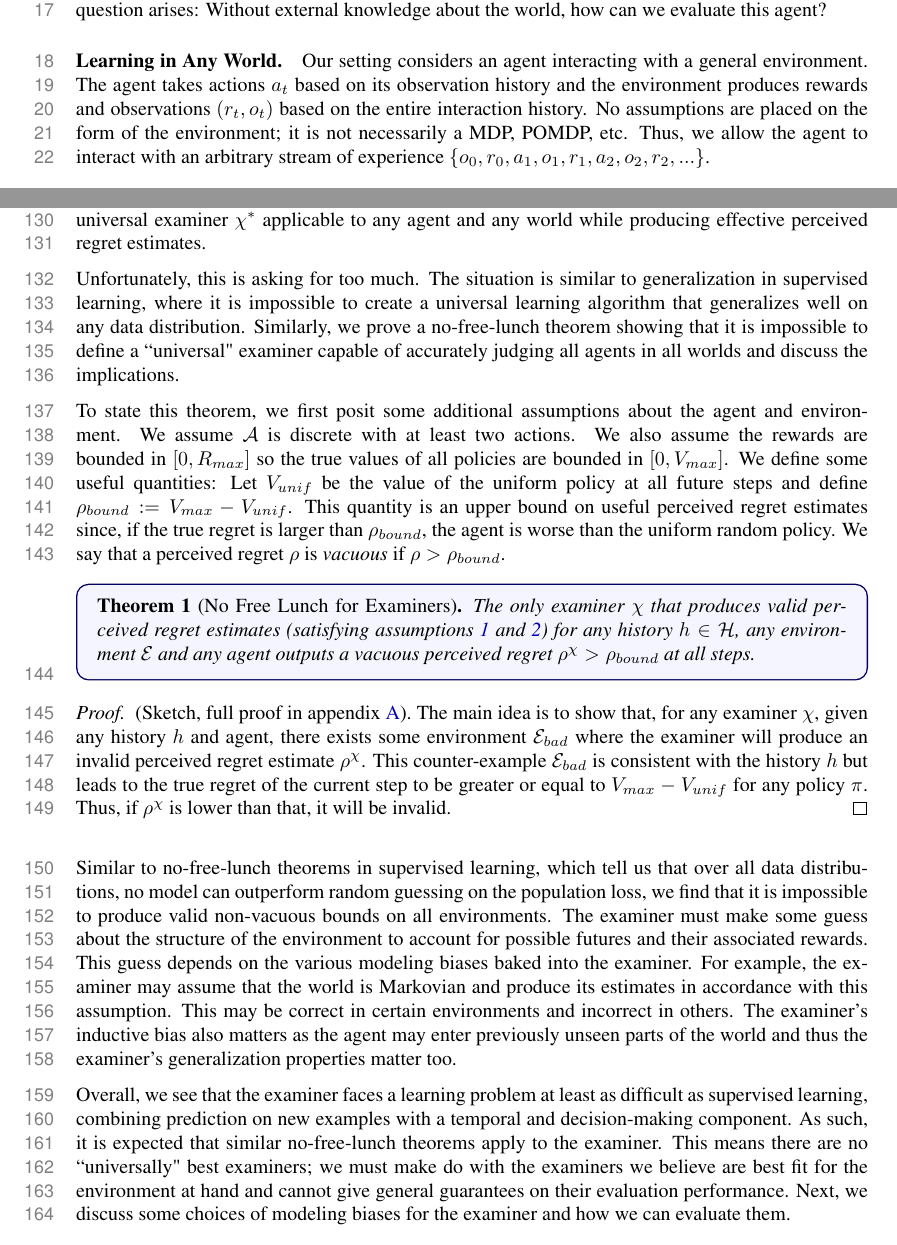
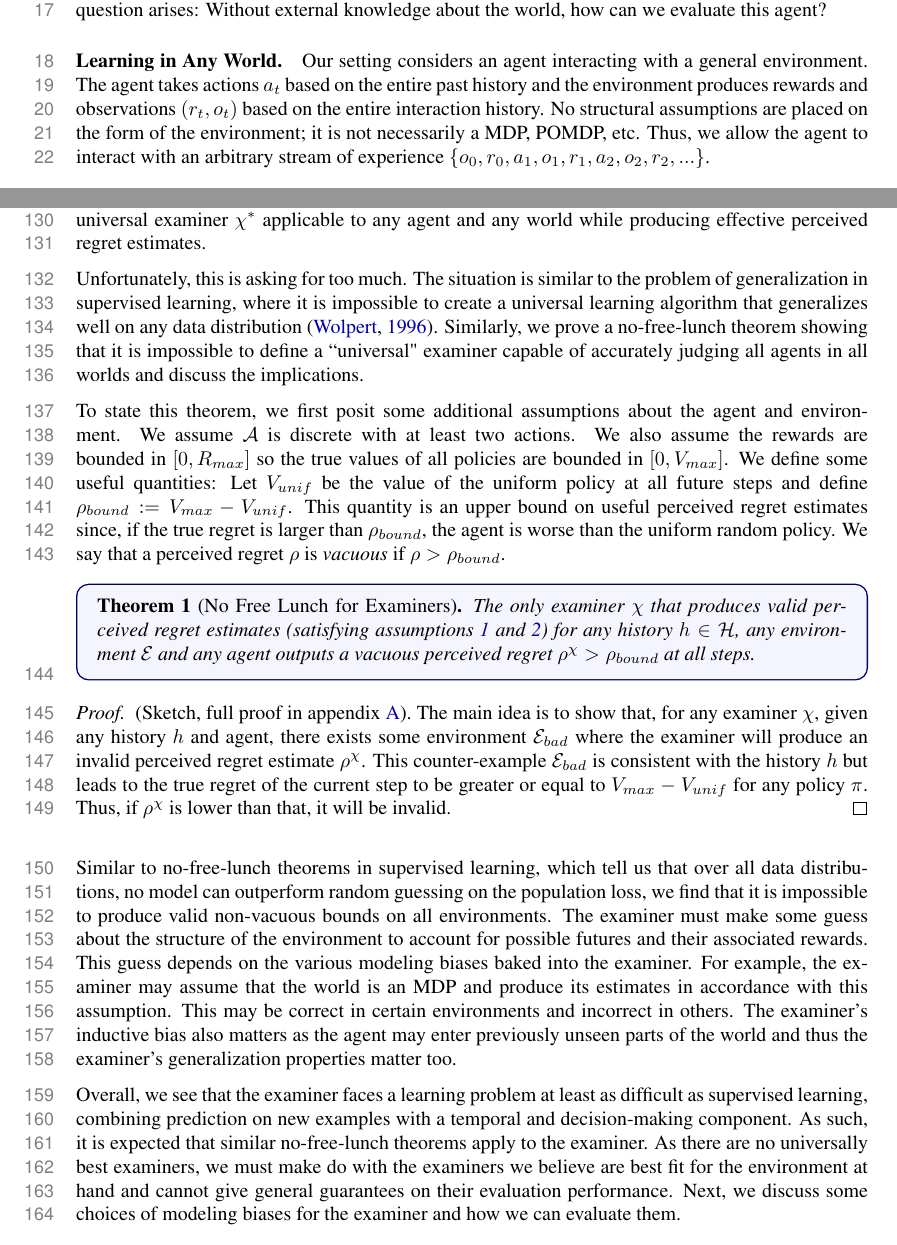
Before and after one commit to Beikewzh/Regret-Def, a LaTeX paper (main.tex, which reads sections/introduction.tex, sections/no_free_lunch.tex): two parts of pages 2 and 5 of 18, joined at a grey line, cut so that both start at the same text. Compiled offline with pdfLaTeX.

Commit message:
Updates from Overleaf

```diff
--- a/sections/introduction.tex
+++ b/sections/introduction.tex
@@ -31,8 +31,8 @@ Continual reinforcement learning imagines an intelligent agent interacting with
 The agent chooses actions to collect  as much reward as possible and improve its future reward. A natural question arises: Without external knowledge about the world, how can we evaluate this agent?
 % We discuss how we can evaluate a continual reinforcement learning agent from its own stream of experience.
 
-\paragraph{Learning in Any World.} Our setting considers an agent interacting with a general environment. The agent takes actions $a_t$ based on its observation history and the environment produces rewards and observations $(r_t, o_t)$ based on the entire interaction history.
-No assumptions are placed on the form of the environment; it is not necessarily a MDP, POMDP, etc. Thus, we allow the agent to interact with an arbitrary stream of experience $\{o_0, r_0, a_1, o_1, r_1, a_2, o_2, r_2,...\}$.
+\paragraph{Learning in Any World.} Our setting considers an agent interacting with a general environment. The agent takes actions $a_t$ based on the entire past history and the environment produces rewards and observations $(r_t, o_t)$ based on the entire interaction history.
+No structural assumptions are placed on the form of the environment; it is not necessarily a MDP, POMDP, etc. Thus, we allow the agent to interact with an arbitrary stream of experience $\{o_0, r_0, a_1, o_1, r_1, a_2, o_2, r_2,...\}$.
 
 
 \paragraph{Motivation: Standard measures of regret are not suitable for arbitrary streams of experience.}
--- a/sections/no_free_lunch.tex
+++ b/sections/no_free_lunch.tex
@@ -15,7 +15,7 @@ Broadly-speaking, we desire to have an examiner $\chi$ that produces valid (in t
 Whenever the agent is learning effectively $\rho^\chi_t$ should decrease and, if the agent has an optimal policy, the examiner should output $\rho^\chi_t=0$.
 Ideally, there would be a universal examiner $\chi^*$ applicable to any agent and any world while producing effective perceived regret estimates.
 
-Unfortunately, this is asking for too much. The situation is similar to generalization in supervised learning, where it is impossible to create a universal learning algorithm that generalizes well on any data distribution.
+Unfortunately, this is asking for too much. The situation is similar to the problem of generalization in supervised learning, where it is impossible to create a universal learning algorithm that generalizes well on any data distribution \citep{wolpert1996lack}.
 Similarly, we prove a no-free-lunch theorem showing that it is impossible to define a ``universal" examiner capable of accurately judging all agents in all worlds and discuss the implications.
 
 To state this theorem, we first posit some additional assumptions about the agent and environment. We assume $\Actions$ is discrete with at least two actions. We also assume the rewards are bounded in $[0, R_{max}]$ so the true values of all policies are bounded in $[0, V_{max}]$. We define some useful quantities:
@@ -47,12 +47,12 @@ Similar to no-free-lunch theorems in supervised learning, which tell us that ove
 % where we cannot expect a learning algorithm to generalize well for all data distributions, we cannot expect the examiner to accurately assess any learner.
 The examiner must make some guess about the structure of the environment to account for possible futures and their associated rewards.
 This guess depends on the various modeling biases baked into the examiner.
-For example, the examiner may assume that the world is Markovian and produce its estimates in accordance with this assumption. This may be correct in certain environments and incorrect in others.
+For example, the examiner may assume that the world is an MDP and produce its estimates in accordance with this assumption. This may be correct in certain environments and incorrect in others.
 The examiner's inductive bias also matters as the agent may enter previously unseen parts of the world and thus the examiner's generalization properties matter too.
 
 Overall, we see that the examiner faces a learning problem at least as difficult as supervised learning, combining prediction on new examples with a temporal and decision-making component.
 As such, it is expected that similar no-free-lunch theorems apply to the examiner.
-This means there are no ``universally" best examiners; we must make do with the examiners we believe are best fit for the environment at hand and cannot give general guarantees on their evaluation performance.
+As there are no universally best examiners, we must make do with the examiners we believe are best fit for the environment at hand and cannot give general guarantees on their evaluation performance.
 Next, we discuss some choices of modeling biases for the examiner and how we can evaluate them.
 
 % \wes{should the examiner see internals of the agent?}
```
Also changed, not shown: main.bib (+11 -0 lines), sections/practice.tex (+4 -4 lines), sections/no_free_lunch.tex (2 more changed lines).
